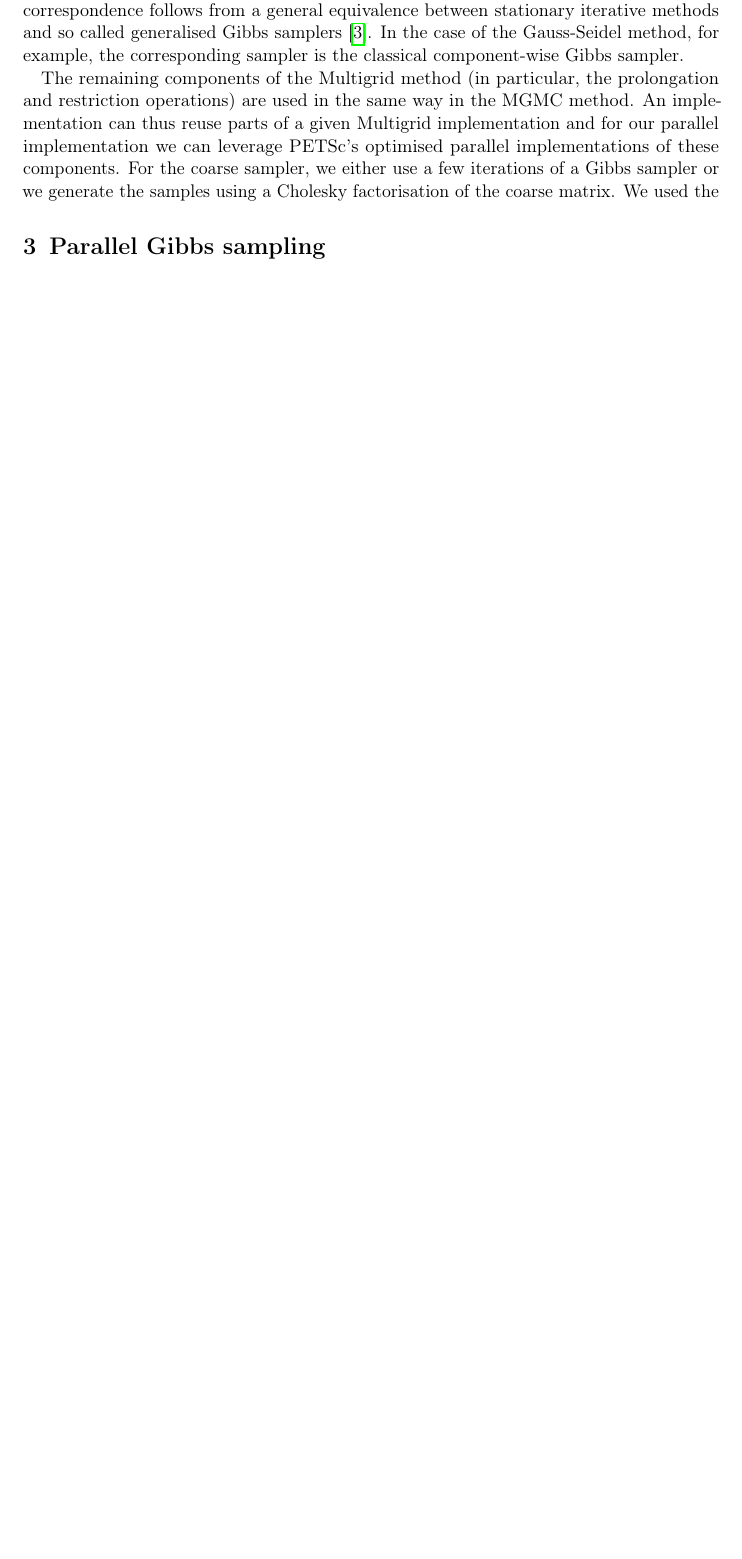
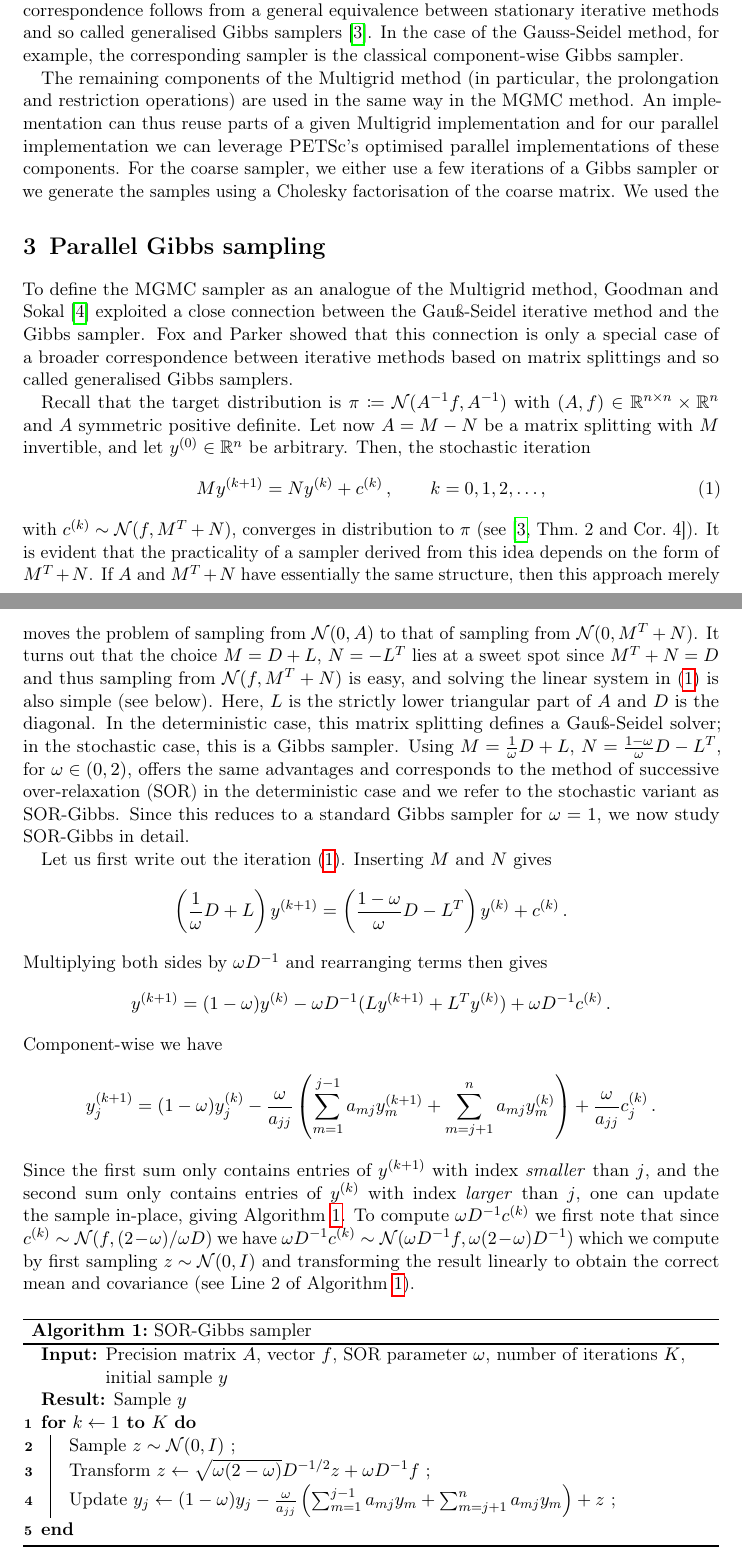
Before and after one commit to nilsfriess/ParGibbs, a LaTeX paper (report/main.tex): part of page 2 of 4 before the commit and two parts of pages 2 and 3 of 5 after it, the two joined at a grey line, cut so that both start at the same text, the shorter picture padded with empty space. Compiled offline with pdfLaTeX.

Commit message:
Start section on Gibbs

```diff
--- a/report/main.tex
+++ b/report/main.tex
@@ -24,8 +24,10 @@ numbers=noenddot
 \usepackage{amssymb}
 \usepackage{bm}
 
+\newtheorem{theorem}{Theorem}
+
 \usepackage{todonotes}
-\usepackage[ruled,vlined,resetcount]{algorithm2e}
+\usepackage[linesnumbered,ruled,vlined]{algorithm2e}
 \SetKwInput{KwData}{Input}
 
 
@@ -58,6 +60,45 @@ In essence, the MGMC algorithm corresponds to the classic (geometric) multigrid
 The remaining components of the Multigrid method (in particular, the prolongation and restriction operations) are used in the same way in the MGMC method. An implementation can thus reuse parts of a given Multigrid implementation and for our parallel implementation we can leverage PETSc's optimised parallel implementations of these components. For the coarse sampler, we either use a few iterations of a Gibbs sampler or we generate the samples using a Cholesky factorisation of the coarse matrix. We used the
 
 \section{Parallel Gibbs sampling}
+To define the MGMC sampler as an analogue of the Multigrid method, Goodman and Sokal~\cite{goodmansokal} exploited a close connection between the Gauß-Seidel iterative method and the Gibbs sampler. Fox and Parker showed that this connection is only a special case of a broader correspondence between iterative methods based on matrix splittings and so called generalised Gibbs samplers.
+
+Recall that the target distribution is $\pi \coloneqq \mathcal{N}(A^{-1}f, A^{-1})$ with $(A, f) \in \mathbb{R}^{n \times n} \times \mathbb{R}^n$ and $A$ symmetric positive definite. Let now $A = M - N$ be a matrix splitting with $M$ invertible, and let $y^{(0)} \in \mathbb{R}^n$ be arbitrary. Then, the stochastic iteration
+\begin{equation}
+    \label{eq:stochasticit}
+    M y^{(k+1)} = N y^{(k)} + c^{(k)}\,,\qquad k = 0,1,2, \dotsc,
+\end{equation}
+with $c^{(k)} \sim \mathcal{N}(f, M^T + N)$, converges in distribution to $\pi$ (see~\cite[Thm.\ 2 and Cor.\ 4]{foxparker}). It is evident that the practicality of a sampler derived from this idea depends on the form of $M^T + N$. If $A$ and $M^T + N$ have essentially the same structure, then this approach merely moves the problem of sampling from $\mathcal{N}(0, A)$ to that of sampling from $\mathcal{N}(0, M^T + N)$. It turns out that the choice $M = D + L$, $N = -L^T$ lies at a sweet spot since $M^T + N = D$ and thus sampling from $\mathcal{N}(f, M^T + N)$ is easy, and solving the linear system in~\eqref{eq:stochasticit} is also simple (see below). Here, $L$ is the strictly lower triangular part of $A$ and $D$ is the diagonal. In the deterministic case, this matrix splitting defines a Gauß-Seidel solver; in the stochastic case, this is a Gibbs sampler. Using $M = \frac{1}{\omega} D + L$, $N = \frac{1-\omega}{\omega} D - L^T$, for $\omega \in (0,2)$, offers the same advantages and corresponds to the method of successive over-relaxation (SOR) in the deterministic case and we refer to the stochastic variant as SOR-Gibbs. Since this reduces to a standard Gibbs sampler for $\omega = 1$, we now study SOR-Gibbs in detail.
+
+Let us first write out the iteration~\eqref{eq:stochasticit}. Inserting $M$ and $N$ gives
+\begin{equation*}
+    \left(\frac{1}{\omega} D + L\right) y^{(k+1)} = \left(\frac{1-\omega}{\omega} D - L^T\right) y^{(k)} + c^{(k)}\,.
+\end{equation*}
+Multiplying both sides by $\omega D^{-1}$ and rearranging terms then gives
+\begin{equation*}
+    y^{(k+1)} = (1 - \omega) y^{(k)} - \omega D^{-1} (L y^{(k+1)} + L^T y^{(k)}) + \omega D^{-1} c^{(k)}\,.
+\end{equation*}
+Component-wise we have
+\begin{equation*}
+    y^{(k+1)}_j = (1-\omega) y^{(k)}_j - \frac{\omega}{a_{jj}} \left(
+        \sum_{m=1}^{j-1} a_{mj} y^{(k+1)}_m + \sum_{m=j+1}^n a_{mj} y^{(k)}_m
+    \right) + \frac{\omega}{a_{jj}} c^{(k)}_j \,.
+\end{equation*}
+Since the first sum only contains entries of $y^{(k+1)}$ with index \emph{smaller} than $j$, and the second sum only contains entries of $y^{(k)}$ with index \emph{larger} than $j$, one can update the sample in-place, giving Algorithm~\ref{alg:gibbs-sor}. To compute $\omega D^{-1} c^{(k)}$ we first note that since $c^{(k)} \sim \mathcal{N}(f, (2-\omega)/\omega D)$ we have $\omega D^{-1} c^{(k)} \sim \mathcal{N}(\omega D^{-1}f, \omega(2-\omega)D^{-1})$ which we compute by first sampling $z \sim \mathcal{N}(0, I)$ and transforming the result linearly to obtain the correct mean and covariance (see Line 2 of Algorithm~\ref{alg:gibbs-sor}).
+
+\begin{algorithm}[htpb]
+    \SetAlgoLined
+    \KwData{Precision matrix $A$, vector $f$, SOR parameter $\omega$, number of iterations $K$, initial sample $y$}
+    \KwResult{Sample $y$}
+    \For{$k \leftarrow 1$ \KwTo $K$}{
+      Sample $z \sim \mathcal{N}(0, I)$ \;
+      Transform $z \leftarrow \sqrt{\omega(2 - \omega)} D^{-1/2} z + \omega D^{-1} f$ \;
+      Update $y_j \leftarrow (1-\omega) y_j - \frac{\omega}{a_{jj}} \left(
+            \sum_{m=1}^{j-1} a_{mj} y_m + \sum_{m=j+1}^n a_{mj} y_m
+        \right) + z$ \;
+    }
+    \caption{SOR-Gibbs sampler}\label{alg:gibbs-sor}
+  \end{algorithm}
+
 
 \section{Numerical results}
 
```
